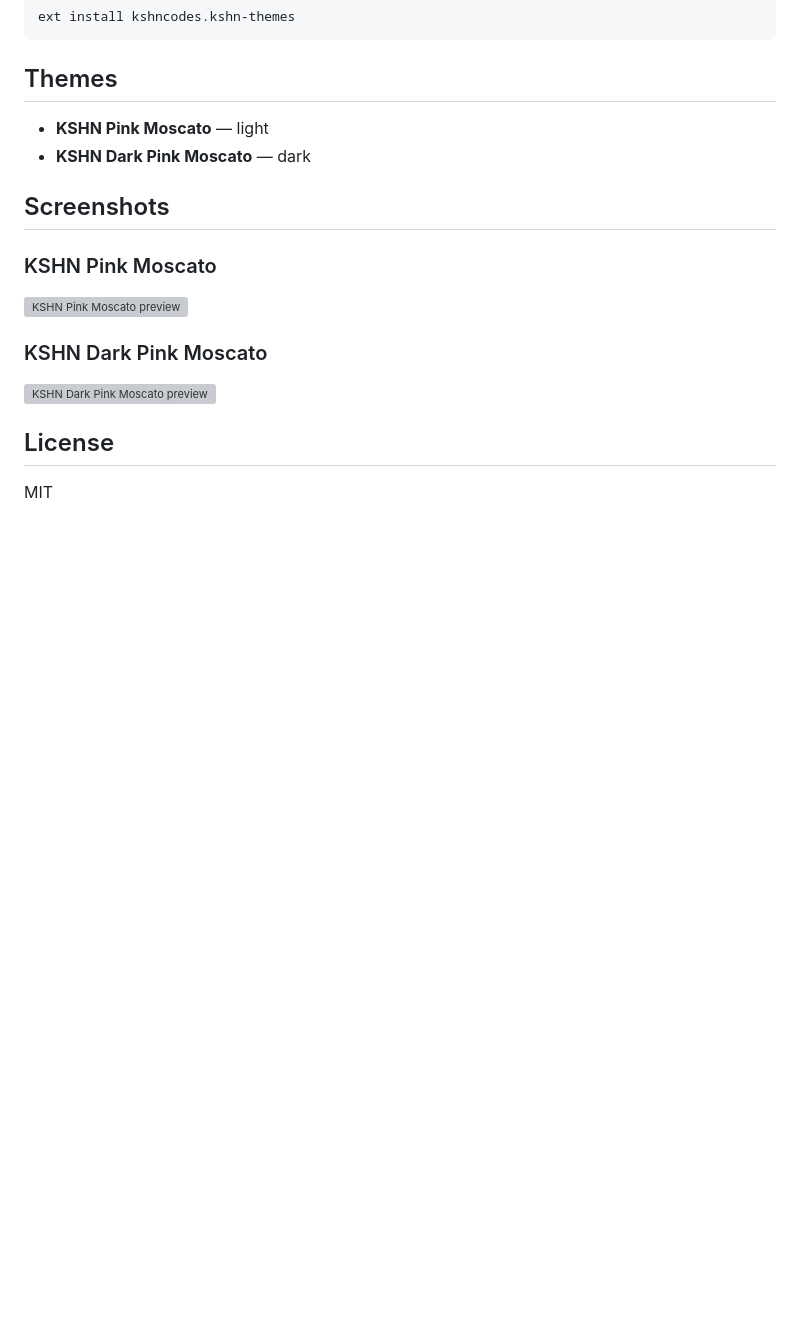
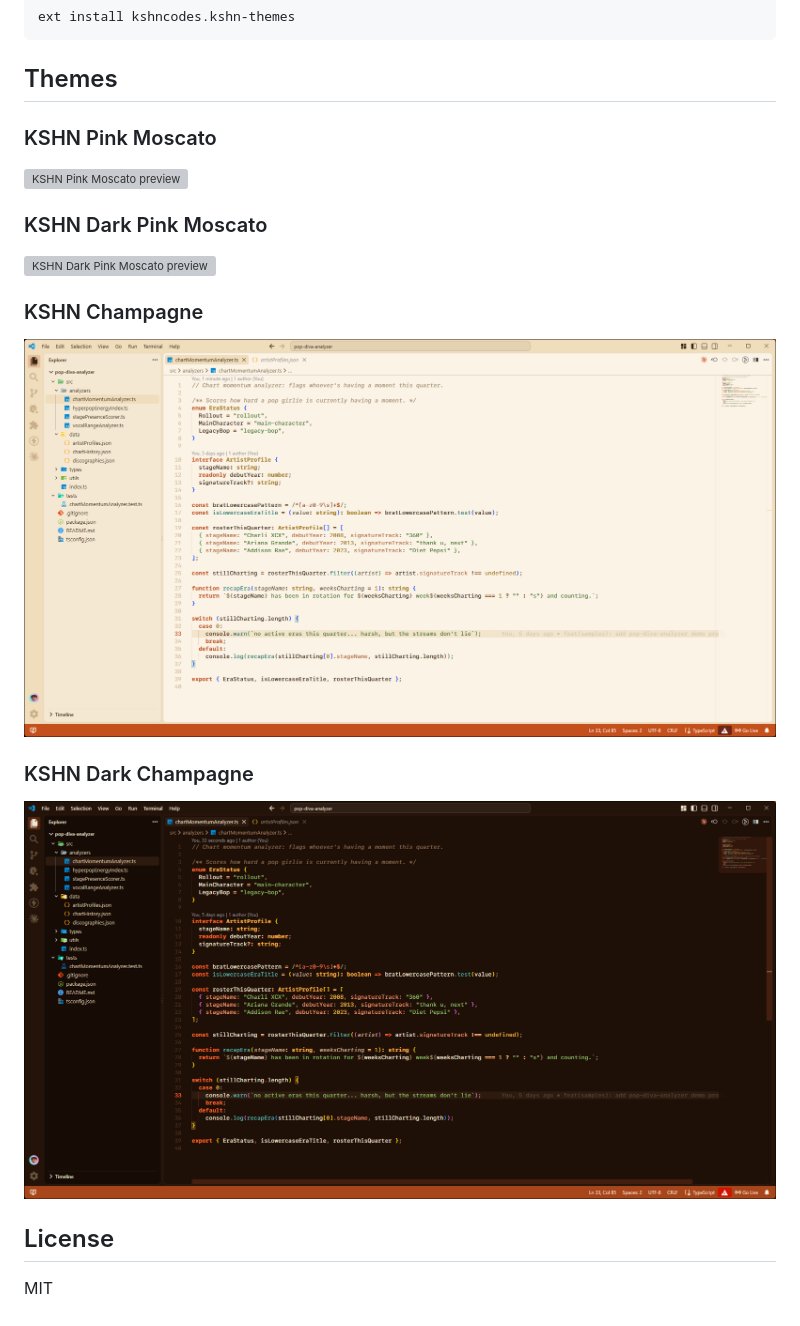
Before and after one commit to kshncodes/themes, a Markdown page: README.md, the part around the change. Rendered like a GitHub page; pictures changed too: docs/screenshots/champagne-dark.png (added), docs/screenshots/champagne-light.png (added); blank space fills up the shorter version; grey boxes are pictures that could not be loaded.

Commit message:
feat: add KSHN Champagne light and dark color themes

```diff
--- a/README.md
+++ b/README.md
@@ -13,11 +13,6 @@ ext install kshncodes.kshn-themes
 
 ## Themes
 
-- **KSHN Pink Moscato** — light
-- **KSHN Dark Pink Moscato** — dark
-
-## Screenshots
-
 ### KSHN Pink Moscato
 
 ![KSHN Pink Moscato preview](docs/screenshots/pink-moscato-light.png)
@@ -26,6 +21,14 @@ ext install kshncodes.kshn-themes
 
 ![KSHN Dark Pink Moscato preview](docs/screenshots/pink-moscato-dark.png)
 
+### KSHN Champagne
+
+![KSHN Champagne preview](docs/screenshots/champagne-light.png)
+
+### KSHN Dark Champagne
+
+![KSHN Dark Champagne preview](docs/screenshots/champagne-dark.png)
+
 ## License
 
 MIT
```
Also changed, not shown: 3 other files.
